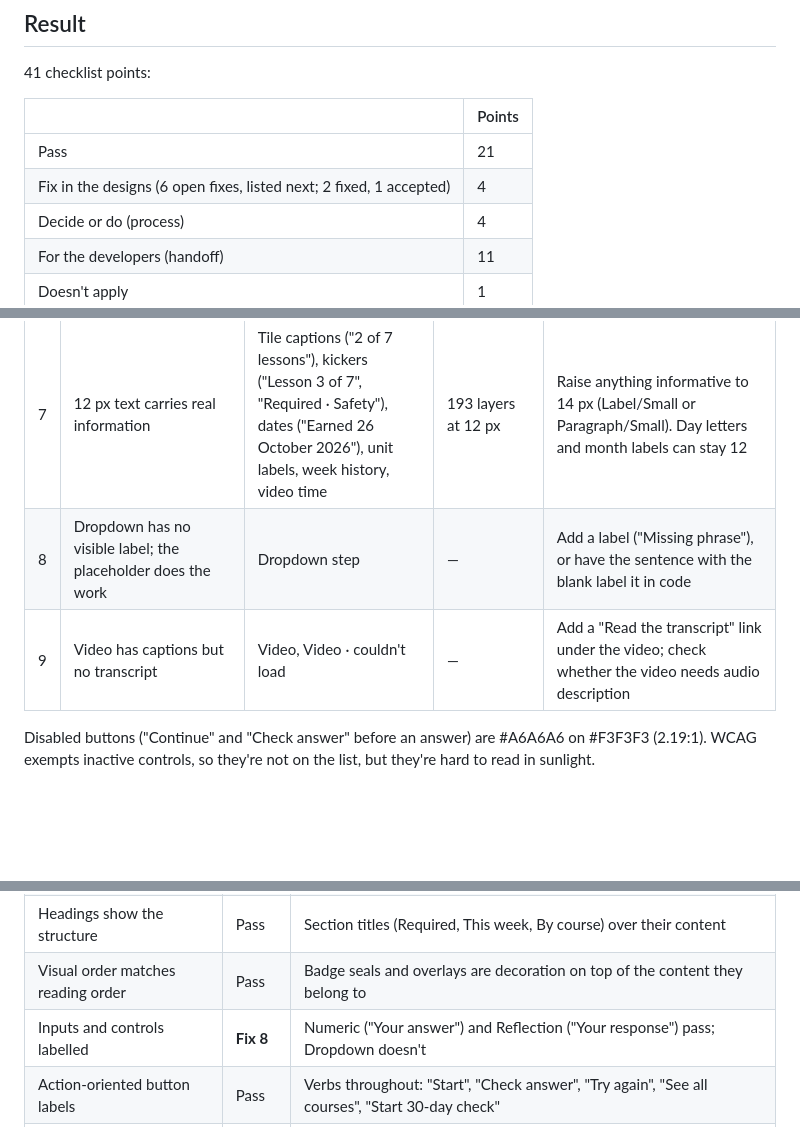
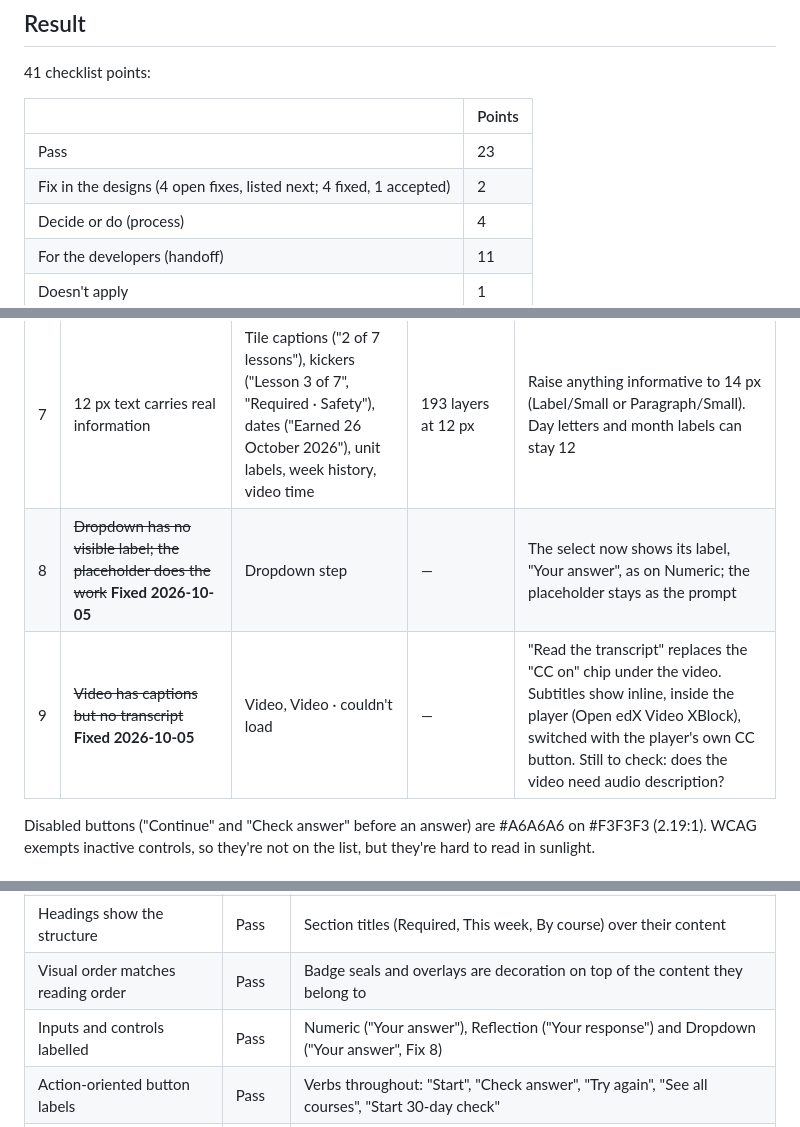
Before and after one commit to arsalidrees-a11y/uber-openedx-pilot, a Markdown page: ACCESSIBILITY-AUDIT.md, 3 parts joined by grey strips. GitHub-like rendering; blank space fills up the shorter version.

Commit message:
Accessibility audit: Dropdown label and video transcript fixed
The Dropdown step's select now shows its label. On both video screens,
"Read the transcript" replaces the CC on chip; subtitles show inline
in the player (Open edX Video XBlock).

Co-Authored-By: Claude Opus 5.5 <noreply@anthropic.com>

```diff
--- a/ACCESSIBILITY-AUDIT.md
+++ b/ACCESSIBILITY-AUDIT.md
@@ -22,8 +22,8 @@ CLAUDE.md, is stricter on targets: 44 px.
 
 | | Points |
 |---|---|
-| Pass | 21 |
-| Fix in the designs (6 open fixes, listed next; 2 fixed, 1 accepted) | 4 |
+| Pass | 23 |
+| Fix in the designs (4 open fixes, listed next; 4 fixed, 1 accepted) | 2 |
 | Decide or do (process) | 4 |
 | For the developers (handoff) | 11 |
 | Doesn't apply | 1 |
@@ -39,8 +39,8 @@ CLAUDE.md, is stricter on targets: 44 px.
 | 5 | Points icon (yellow lightning) on the grey stat chip; it's the only cue that "95" means points | Every Learning home state | 1.47:1; need 3 | A darker amber icon from the Uber palette, or a black icon. Also give each chip a spoken label ("95 points") |
 | 6 | Filter chips and home stat chips are 32 px tall | All courses, Learning home | Passes AA (24 px), fails our 44 px rule | Keep the look; extend the tap area to 44 px in code (padding or a pseudo-element), and note it on the components |
 | 7 | 12 px text carries real information | Tile captions ("2 of 7 lessons"), kickers ("Lesson 3 of 7", "Required · Safety"), dates ("Earned 26 October 2026"), unit labels, week history, video time | 193 layers at 12 px | Raise anything informative to 14 px (Label/Small or Paragraph/Small). Day letters and month labels can stay 12 |
-| 8 | Dropdown has no visible label; the placeholder does the work | Dropdown step | — | Add a label ("Missing phrase"), or have the sentence with the blank label it in code |
-| 9 | Video has captions but no transcript | Video, Video · couldn't load | — | Add a "Read the transcript" link under the video; check whether the video needs audio description |
+| 8 | ~~Dropdown has no visible label; the placeholder does the work~~ **Fixed 2026-10-05** | Dropdown step | — | The select now shows its label, "Your answer", as on Numeric; the placeholder stays as the prompt |
+| 9 | ~~Video has captions but no transcript~~ **Fixed 2026-10-05** | Video, Video · couldn't load | — | "Read the transcript" replaces the "CC on" chip under the video. Subtitles show inline, inside the player (Open edX Video XBlock), switched with the player's own CC button. Still to check: does the video need audio description? |
 
 Disabled buttons ("Continue" and "Check answer" before an answer) are #A6A6A6 on
 #F3F3F3 (2.19:1). WCAG exempts inactive controls, so they're not on the list,
@@ -72,7 +72,7 @@ Status: **Pass** · **Fix** (numbered above) · **Do** (process, not a screen)
 | Clear page title | Pass | Navigation titles ("Your progress", "Lesson 1 of 7") or a page heading on every screen. Learning home's title ("Learning") should exist in code even though the screen shows the Uber logo |
 | Headings show the structure | Pass | Section titles (Required, This week, By course) over their content |
 | Visual order matches reading order | Pass | Badge seals and overlays are decoration on top of the content they belong to |
-| Inputs and controls labelled | **Fix 8** | Numeric ("Your answer") and Reflection ("Your response") pass; Dropdown doesn't |
+| Inputs and controls labelled | Pass | Numeric ("Your answer"), Reflection ("Your response") and Dropdown ("Your answer", Fix 8) |
 | Action-oriented button labels | Pass | Verbs throughout: "Start", "Check answer", "Try again", "See all courses", "Start 30-day check" |
 | Status text kept out of the tab order | **Dev** | |
 | Links vs buttons used correctly | **Dev** | Prototype uses 37 `<button>`s and no clickable divs |
```
Also changed, not shown: other parts of ACCESSIBILITY-AUDIT.md (+2 -1 lines).
